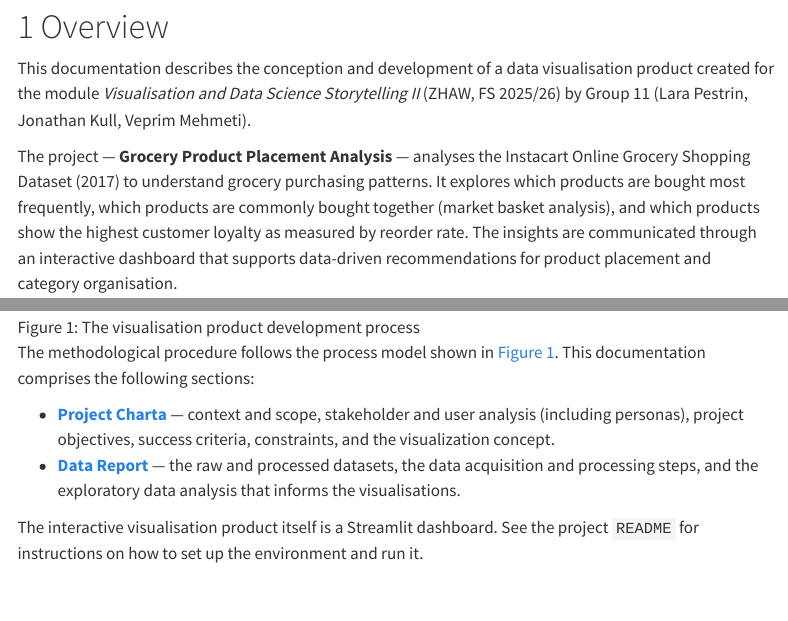
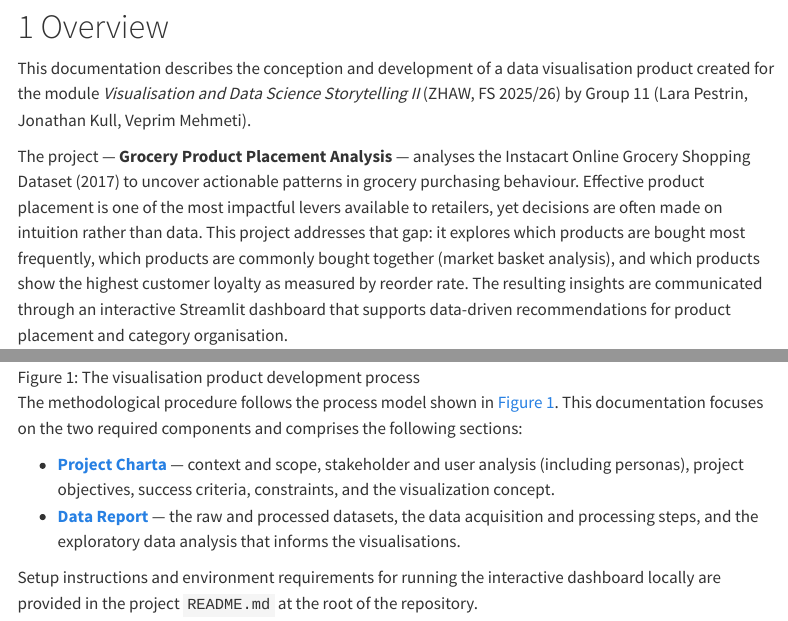
Before and after one commit to peslar01/ad24-11-grocery-product-placement-analysis, a Quarto document (docs/index.qmd): the page in a window 1100 px wide, from 80 px down, and a second part further down, joined at a grey line. Rendered offline with R 4.5, knitr and Pandoc in place of Quarto, with nearby package versions; menus at the side of the page are left out.

Commit message:
finished index.qmd

```diff
--- a/docs/index.qmd
+++ b/docs/index.qmd
@@ -10,17 +10,21 @@ Storytelling II* (ZHAW, FS 2025/26) by Group 11 (Lara Pestrin, Jonathan Kull,
 Veprim Mehmeti).
 
 The project — **Grocery Product Placement Analysis** — analyses the Instacart
-Online Grocery Shopping Dataset (2017) to understand grocery purchasing
-patterns. It explores which products are bought most frequently, which products
-are commonly bought together (market basket analysis), and which products show
-the highest customer loyalty as measured by reorder rate. The insights are
-communicated through an interactive dashboard that supports data-driven
-recommendations for product placement and category organisation.
+Online Grocery Shopping Dataset (2017) to uncover actionable patterns in
+grocery purchasing behaviour. Effective product placement is one of the most
+impactful levers available to retailers, yet decisions are often made on
+intuition rather than data. This project addresses that gap: it explores which
+products are bought most frequently, which products are commonly bought together
+(market basket analysis), and which products show the highest customer loyalty
+as measured by reorder rate. The resulting insights are communicated through an
+interactive Streamlit dashboard that supports data-driven recommendations for
+product placement and category organisation.
 
 ![The visualisation product development process](pics/vizproductprocess.png){#fig-vizprocess}
 
 The methodological procedure follows the process model shown in
-@fig-vizprocess. This documentation comprises the following sections:
+@fig-vizprocess. This documentation focuses on the two required components and
+comprises the following sections:
 
 - **[Project Charta](project_charta.qmd)** — context and scope, stakeholder and
   user analysis (including personas), project objectives, success criteria,
@@ -29,5 +33,6 @@ The methodological procedure follows the process model shown in
   acquisition and processing steps, and the exploratory data analysis that
   informs the visualisations.
 
-The interactive visualisation product itself is a Streamlit dashboard. See the
-project `README` for instructions on how to set up the environment and run it.
+Setup instructions and environment requirements for running the interactive
+dashboard locally are provided in the project `README.md` at the root of the
+repository.
```
